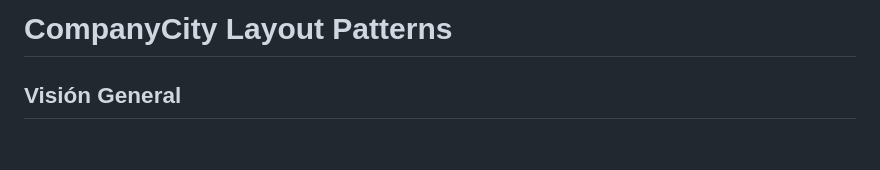
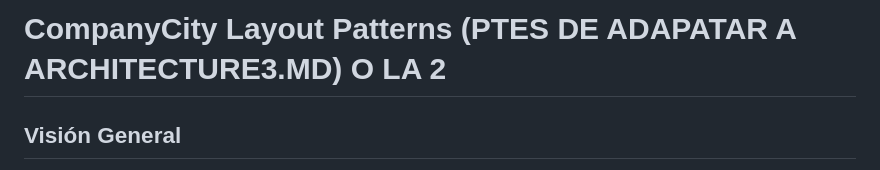
Before and after one commit to zaste/companycity-hybrid, a Markdown page: docs/PATTERNS.md, the part around the change. Rendered like a GitHub page; blank space fills up the shorter version.

```diff
--- a/docs/PATTERNS.md
+++ b/docs/PATTERNS.md
@@ -1,4 +1,4 @@
-# CompanyCity Layout Patterns
+# CompanyCity Layout Patterns (PTES DE ADAPATAR A ARCHITECTURE3.MD) O LA 2
 
 ## Visión General
 
```
